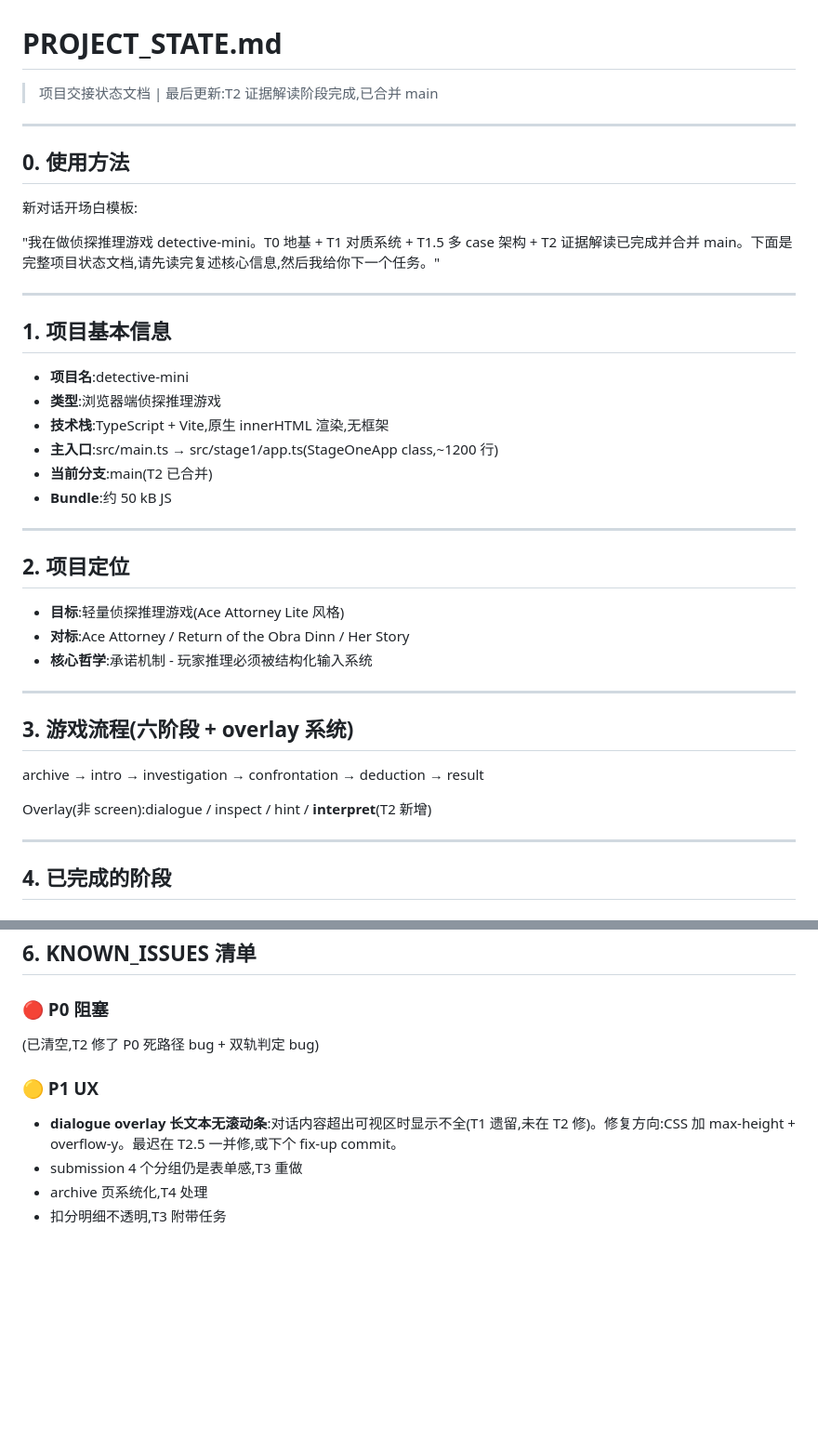
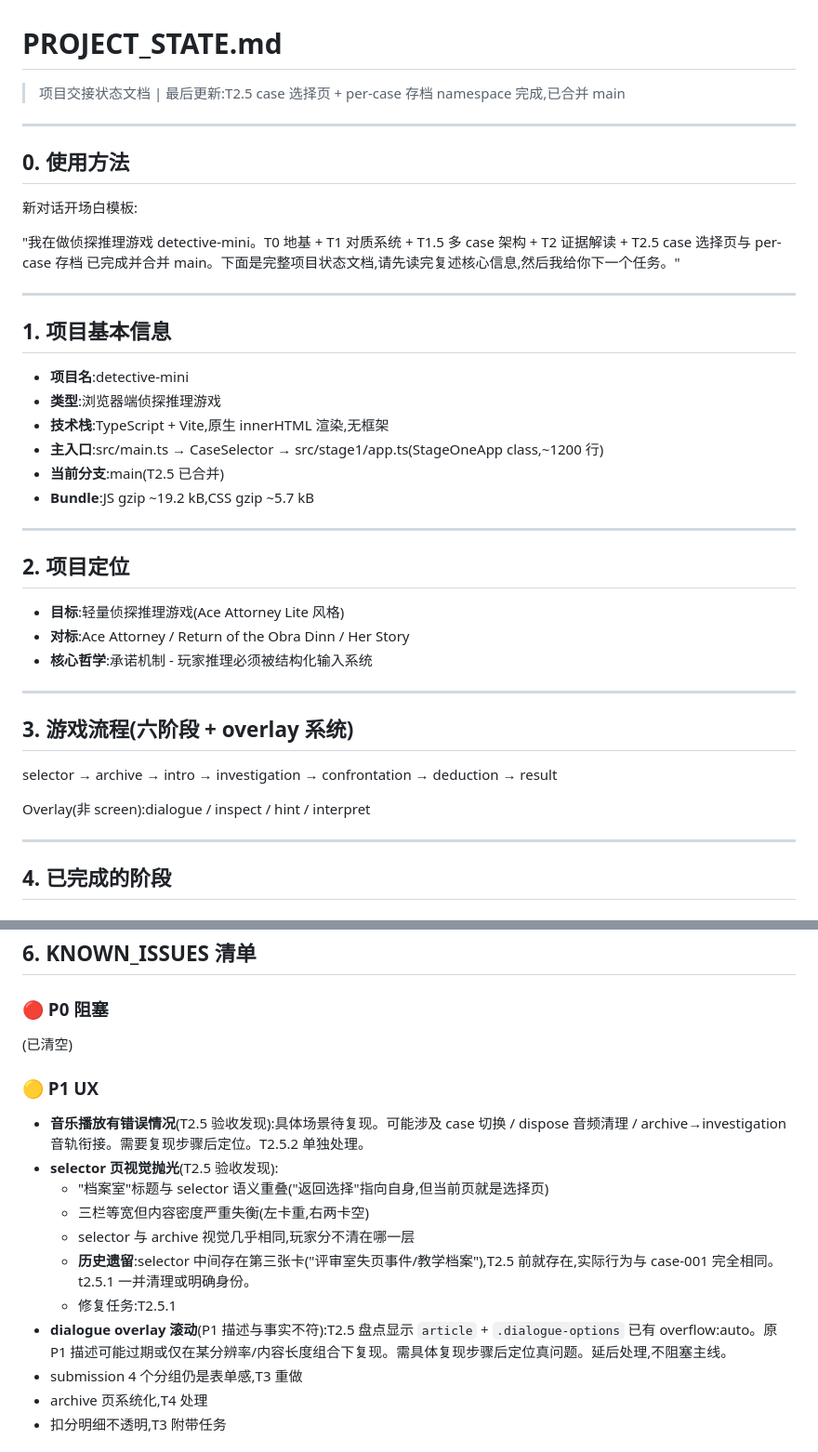
Before and after one commit to Jihai123/detective-mini, a Markdown page: PROJECT_STATE.md, 2 parts joined by grey strips. Shown at 93% size. Rendered like a GitHub page; blank space fills up the shorter version.

```diff
--- a/PROJECT_STATE.md
+++ b/PROJECT_STATE.md
@@ -1,5 +1,5 @@
 # PROJECT_STATE.md
-> 项目交接状态文档 | 最后更新:T2 证据解读阶段完成,已合并 main
+> 项目交接状态文档 | 最后更新:T2.5 case 选择页 + per-case 存档 namespace 完成,已合并 main
 
 ---
 
@@ -7,7 +7,7 @@
 
 新对话开场白模板:
 
-"我在做侦探推理游戏 detective-mini。T0 地基 + T1 对质系统 + T1.5 多 case 架构 + T2 证据解读已完成并合并 main。下面是完整项目状态文档,请先读完复述核心信息,然后我给你下一个任务。"
+"我在做侦探推理游戏 detective-mini。T0 地基 + T1 对质系统 + T1.5 多 case 架构 + T2 证据解读 + T2.5 case 选择页与 per-case 存档 已完成并合并 main。下面是完整项目状态文档,请先读完复述核心信息,然后我给你下一个任务。"
 
 ---
 
@@ -16,9 +16,9 @@
 - **项目名**:detective-mini
 - **类型**:浏览器端侦探推理游戏
 - **技术栈**:TypeScript + Vite,原生 innerHTML 渲染,无框架
-- **主入口**:src/main.ts → src/stage1/app.ts(StageOneApp class,~1200 行)
-- **当前分支**:main(T2 已合并)
-- **Bundle**:约 50 kB JS
+- **主入口**:src/main.ts → CaseSelector → src/stage1/app.ts(StageOneApp class,~1200 行)
+- **当前分支**:main(T2.5 已合并)
+- **Bundle**:JS gzip ~19.2 kB,CSS gzip ~5.7 kB
 
 ---
 
@@ -32,9 +32,9 @@
 
 ## 3. 游戏流程(六阶段 + overlay 系统)
 
-archive → intro → investigation → confrontation → deduction → result
+selector → archive → intro → investigation → confrontation → deduction → result
 
-Overlay(非 screen):dialogue / inspect / hint / **interpret**(T2 新增)
+Overlay(非 screen):dialogue / inspect / hint / interpret
 
 ---
 
@@ -113,10 +149,17 @@ Overlay(非 screen):dialogue / inspect / hint / **interpret**(T2 新增)
 ## 6. KNOWN_ISSUES 清单
 
 ### 🔴 P0 阻塞
-(已清空,T2 修了 P0 死路径 bug + 双轨判定 bug)
+(已清空)
 
 ### 🟡 P1 UX
-- **dialogue overlay 长文本无滚动条**:对话内容超出可视区时显示不全(T1 遗留,未在 T2 修)。修复方向:CSS 加 max-height + overflow-y。最迟在 T2.5 一并修,或下个 fix-up commit。
+- **音乐播放有错误情况**(T2.5 验收发现):具体场景待复现。可能涉及 case 切换 / dispose 音频清理 / archive→investigation 音轨衔接。需要复现步骤后定位。T2.5.2 单独处理。
+- **selector 页视觉抛光**(T2.5 验收发现):
+  - "档案室"标题与 selector 语义重叠("返回选择"指向自身,但当前页就是选择页)
+  - 三栏等宽但内容密度严重失衡(左卡重,右两卡空)
+  - selector 与 archive 视觉几乎相同,玩家分不清在哪一层
+  - **历史遗留**:selector 中间存在第三张卡("评审室失页事件/教学档案"),T2.5 前就存在,实际行为与 case-001 完全相同。t2.5.1 一并清理或明确身份。
+  - 修复任务:T2.5.1
+- **dialogue overlay 滚动**(P1 描述与事实不符):T2.5 盘点显示 `article` + `.dialogue-options` 已有 overflow:auto。原 P1 描述可能过期或仅在某分辨率/内容长度组合下复现。需具体复现步骤后定位真问题。延后处理,不阻塞主线。
 - submission 4 个分组仍是表单感,T3 重做
 - archive 页系统化,T4 处理
 - 扣分明细不透明,T3 附带任务
```
Also changed, not shown: other parts of PROJECT_STATE.md (+83 -54 lines).
